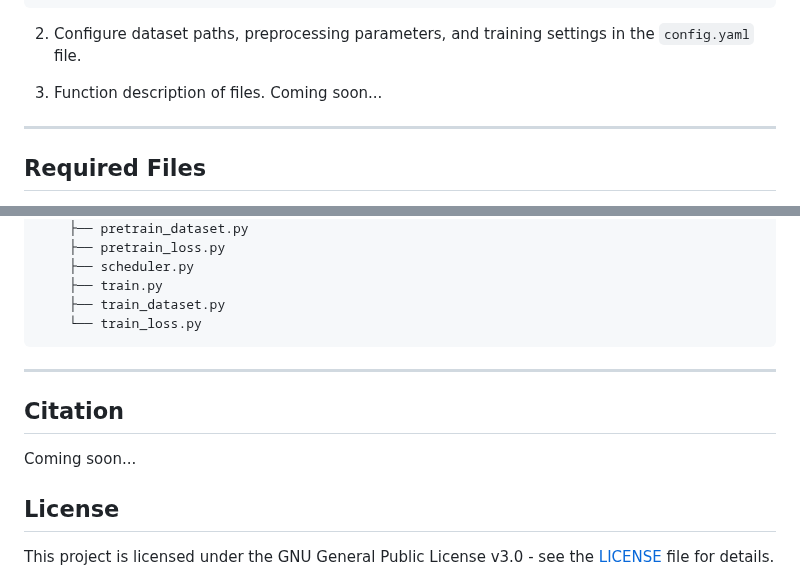
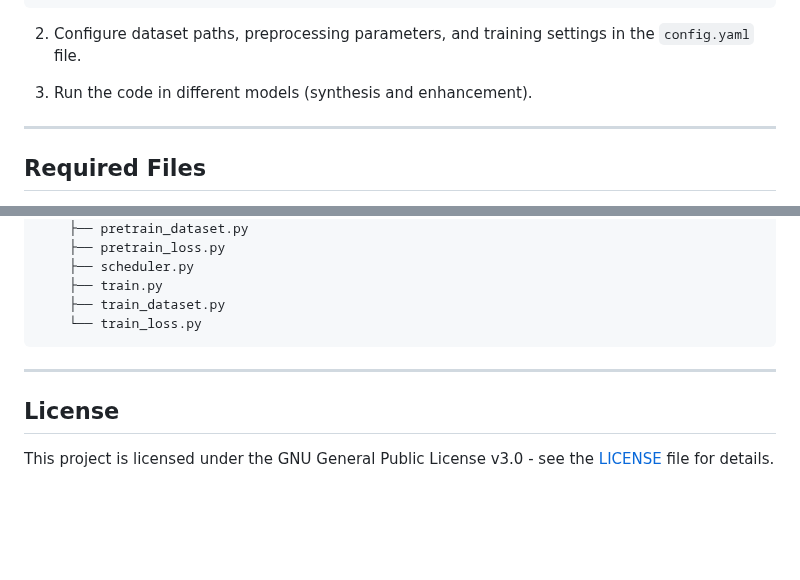
Before and after one commit to ubicomp9307/USpeech_anon, a Markdown page: README.md, 2 parts joined by grey strips. Drawn GitHub-style; blank space fills up the shorter version.

````diff
--- a/README.md
+++ b/README.md
@@ -26,8 +26,7 @@ $ pip install -e .
 ```
 2. Configure dataset paths, preprocessing parameters, and training settings in the ```config.yaml``` file.
 
-3. Function description of files.
-Coming soon...
+3. Run the code in different models (synthesis and enhancement).
 
 ---
 
@@ -86,8 +85,5 @@ Coming soon...
 
 ---
 
-## Citation
-Coming soon...
-
 ## License
 This project is licensed under the GNU General Public License v3.0 - see the [LICENSE](LICENSE) file for details.
````
Also changed, not shown: other parts of README.md (+1 -1 lines).
